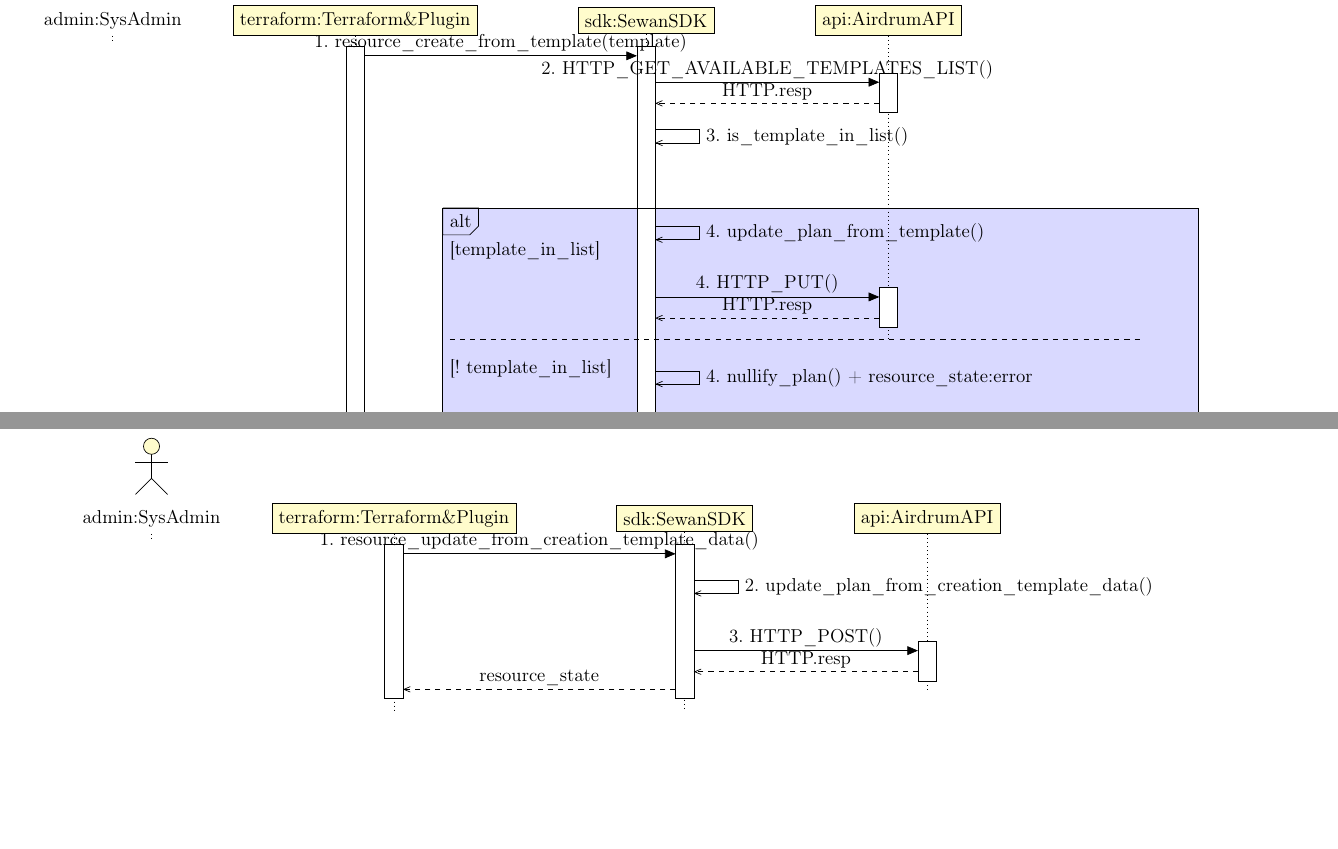
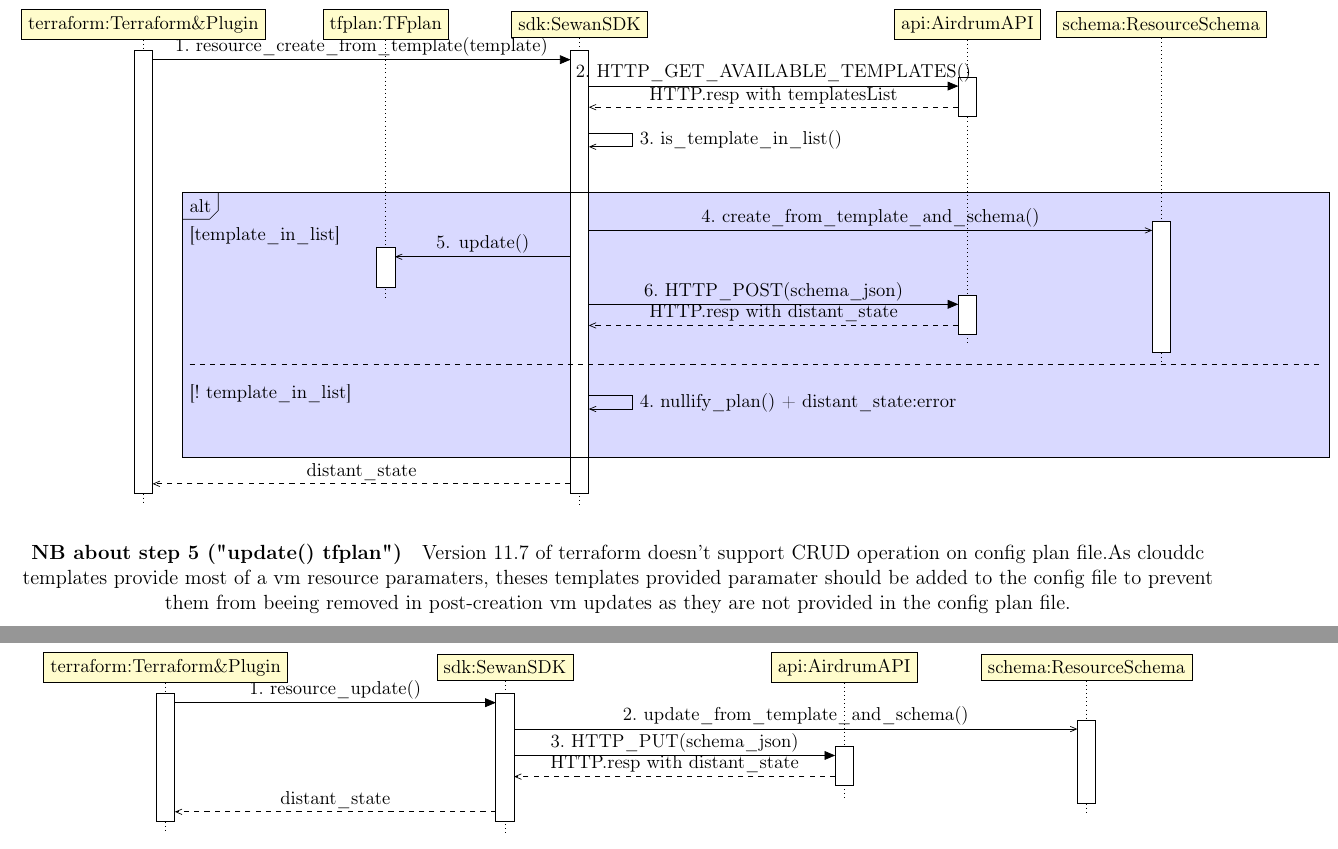
Before and after one commit to SewanDevs/sewan-sdk-go, a LaTeX document (doc/sequence_diagrams/terraform_apply.tex): two parts of pages 3 and 4 of 4, joined at a grey line, cut so that both start at the same text, the shorter picture padded with empty space. The pictures show the PDF file doc/sequence_diagrams/terraform_apply.pdf that the author committed with the source.

Commit message:
\#35489/\#36023 : Add specific behavior with template (creation of override config file).

```diff
--- a/doc/sequence_diagrams/terraform_apply.tex
+++ b/doc/sequence_diagrams/terraform_apply.tex
@@ -66,25 +64,28 @@
   \section{VM resource creation from template}
   \begin{tikzpicture}
     \begin{umlseqdiag}
-    \umlactor[class=SysAdmin, x=-3]{admin}
-    \umlobject[class=Terraform\&Plugin, x=2]{terraform}
-    \umlobject[class=SewanSDK, x=8]{sdk}
-    \umlobject[class=AirdrumAPI, x=13]{api}
+    \umlobject[class=Terraform\&Plugin, x=-5]{terraform}
+    \umlobject[class=TFplan,x=0]{tfplan}
+    \umlobject[class=SewanSDK, x=4]{sdk}
+    \umlobject[class=AirdrumAPI, x=12]{api}
+    \umlobject[class=ResourceSchema,x=16]{schema}
 
-    \begin{umlcall}[op=1.\ resource\_create\_from\_template(template), type=synchron, return=resource\_state]{terraform}{sdk}
-      \begin{umlcall}[op=2.\ HTTP\_GET\_AVAILABLE\_TEMPLATES\_LIST(), type=synchron, return=HTTP.resp]{sdk}{api}
+    \begin{umlcall}[op=1.\ resource\_create\_from\_template(template), type=synchron, return=distant\_state]{terraform}{sdk}
+      \begin{umlcall}[op=2.\ HTTP\_GET\_AVAILABLE\_TEMPLATES(), type=synchron, return=HTTP.resp\ with\ templatesList]{sdk}{api}
       \end{umlcall}
 
       \begin{umlcall}[op=3.\ is\_template\_in\_list(), type=asynchron, return=HTTP.resp]{sdk}{sdk}
       \end{umlcall}
 
       \begin{umlfragment}[type=alt, label=template\_in\_list, name=if, inner xsep=18,fill=blue!15]
-	\begin{umlcall}[op=4.\ update\_plan\_from\_template(), type=asynchron, return=HTTP.resp]{sdk}{sdk}
-	\end{umlcall}
-	\begin{umlcall}[op=4.\ HTTP\_PUT(), type=synchron, return=HTTP.resp]{sdk}{api}
+	\begin{umlcall}[op=4.\ create\_from\_template\_and\_schema(), type=asynchron, return=HTTP.resp]{sdk}{schema}
+	  \begin{umlcall}[op=5. update(), type=asynchron]{sdk}{tfplan}
+	  \end{umlcall}
+	  \begin{umlcall}[op=6.\ HTTP\_POST(schema\_json), type=synchron, return=HTTP.resp\ with\ distant\_state]{sdk}{api}
+	  \end{umlcall}
 	\end{umlcall}
       \umlfpart[!\ template\_in\_list]
-	\begin{umlcall}[op=4.\ nullify\_plan()\ +\ resource\_state:error, type=asynchron, return=HTTP.resp]{sdk}{sdk}
+	\begin{umlcall}[op=4.\ nullify\_plan()\ +\ distant\_state:error, type=asynchron, return=HTTP.resp]{sdk}{sdk}
 	\end{umlcall}
       \end{umlfragment}[name=template]
 
@@ -93,22 +94,28 @@
     \end{umlseqdiag}
   \end{tikzpicture}
 
+   \paragraph{NB about step 5 ("update() tfplan")}
+   Version 11.7 of terraform doesn't support CRUD operation on config plan file.\n
+   \subtitle{Behavior to implement when terraform will support CRUD operation on config plan file.}
+   As clouddc templates provide most of a vm resource paramaters, theses templates provided paramater should be added to
+   the config file to prevent them from beeing removed in post-creation vm updates as they are not provided in the config plan file.\n
+   \end
+
+
 
   \section{VM resource update  from template}
   \begin{tikzpicture}
     \begin{umlseqdiag}
-    \umlactor[class=SysAdmin, x=-3]{admin}
-    \umlobject[class=Terraform\&Plugin, x=2]{terraform}
-    \umlobject[class=SewanSDK, x=8]{sdk}
-    \umlobject[class=AirdrumAPI, x=13]{api}
+    \umlobject[class=Terraform\&Plugin, x=-5]{terraform}
+    \umlobject[class=SewanSDK, x=2]{sdk}
+    \umlobject[class=AirdrumAPI, x=9]{api}
+    \umlobject[class=ResourceSchema,x=14]{schema}
 
-    \begin{umlcall}[op=1.\ resource\_update\_from\_creation\_template\_data(), type=synchron, return=resource\_state]{terraform}{sdk}
-
-	\begin{umlcall}[op=2.\ update\_plan\_from\_creation\_template\_data(), type=asynchron, return=HTTP.resp]{sdk}{sdk}
+    \begin{umlcall}[op=1.\ resource\_update(), type=synchron, return=distant\_state]{terraform}{sdk}
+      \begin{umlcall}[op=2.\ update\_from\_template\_and\_schema(), type=asynchron, return=HTTP.resp]{sdk}{schema}
+	\begin{umlcall}[op=3.\ HTTP\_PUT(schema\_json), type=synchron, return=HTTP.resp\ with\ distant\_state]{sdk}{api}
 	\end{umlcall}
-	\begin{umlcall}[op=3.\ HTTP\_POST(), type=synchron, return=HTTP.resp]{sdk}{api}
-	\end{umlcall}
-
+      \end{umlcall}
     \end{umlcall}
 
     \end{umlseqdiag}
```
Also changed, not shown: doc/sequence_diagrams/terraform_destroy.tex (+0 -1 lines), doc/sequence_diagrams/terraform_init.tex (+14 -7 lines), doc/sequence_diagrams/terraform_plan.tex (+6 -9 lines), doc/sequence_diagrams/terraform_refresh.tex (+5 -6 lines), doc/sequence_diagrams/terraform_apply.pdf, doc/sequence_diagrams/terraform_destroy.pdf, doc/sequence_diagrams/terraform_init.pdf, doc/sequence_diagrams/terraform_plan.pdf, doc/sequence_diagrams/terraform_refresh.pdf, doc/sequence_diagrams/terraform_apply.tex (42 more changed lines).
